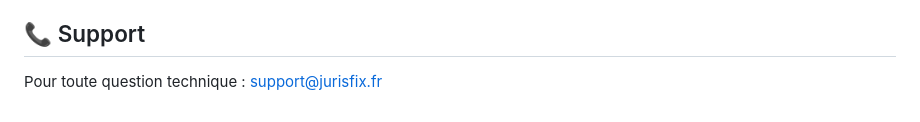
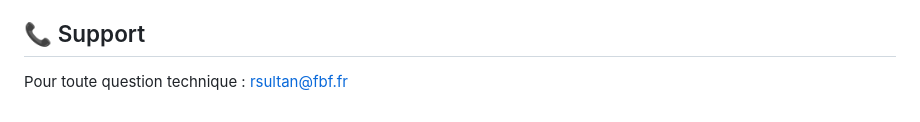
Before and after one commit to Clerks303/Jurifix, a Markdown page: readme.md, the part around the change. GitHub-like rendering.

```diff
--- a/readme.md
+++ b/readme.md
@@ -167,4 +167,4 @@ Le code contient déjà des points d'extension commentés avec `# FUTURE:` pour
 
 ## 📞 Support
 
-Pour toute question technique : support@jurisfix.fr
+Pour toute question technique : rsultan@fbf.fr
```
